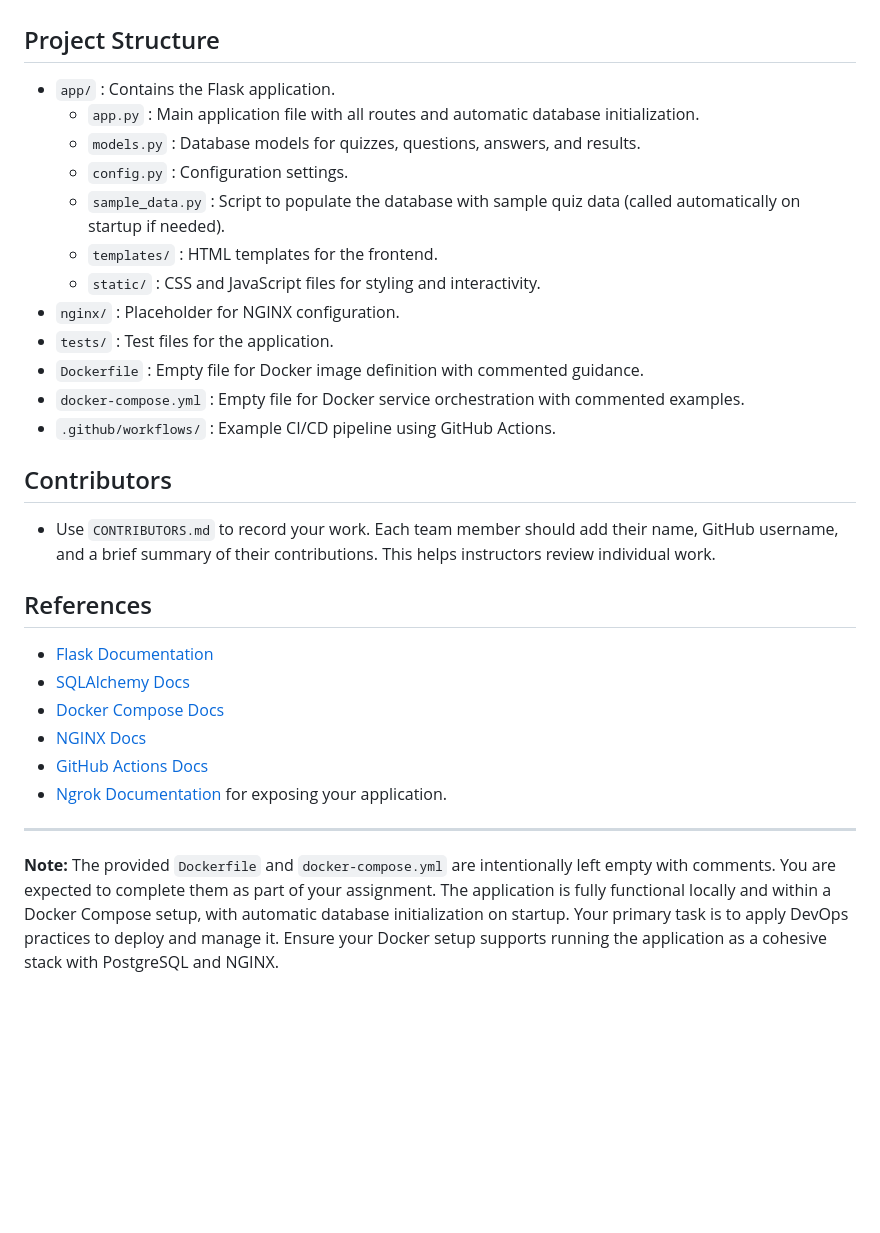
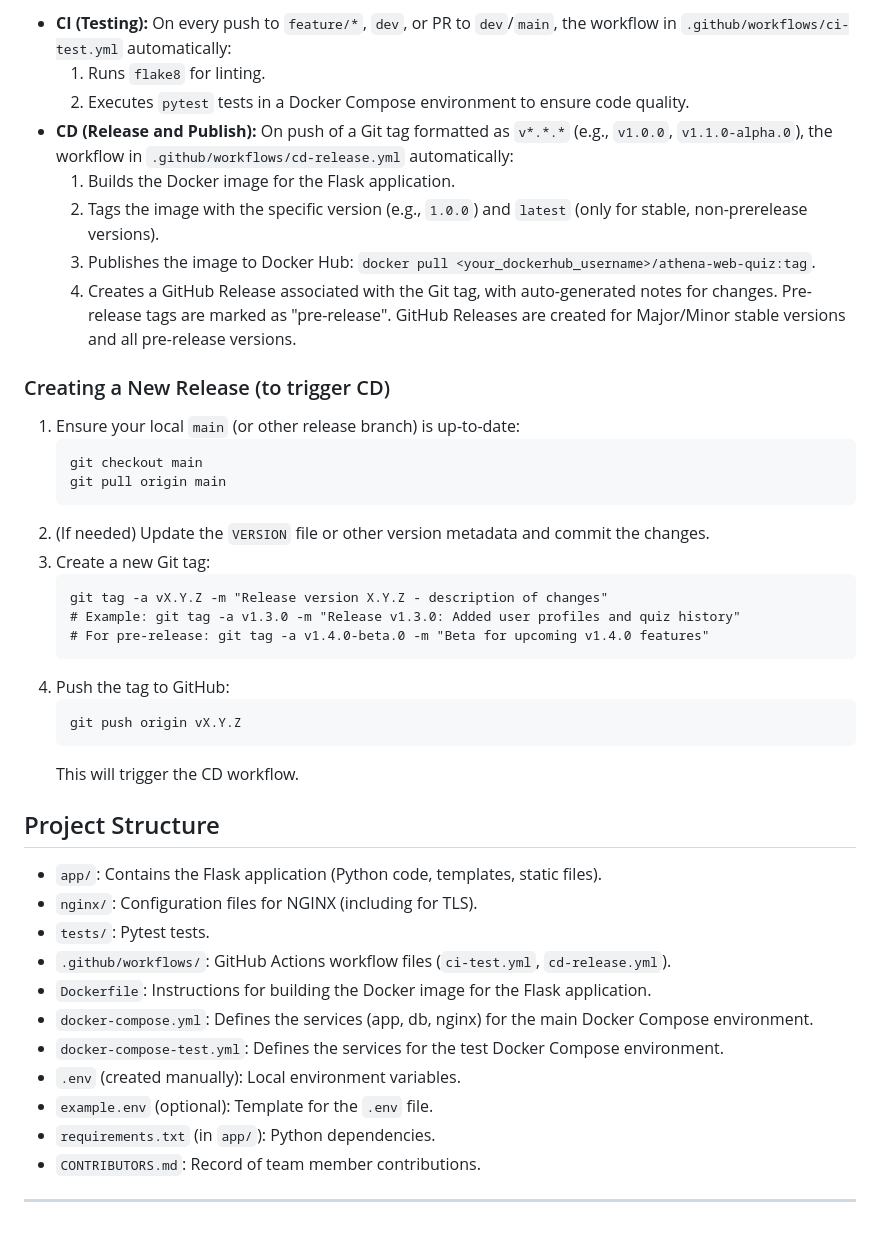
Before and after one commit to FGargov/final-project-flask-postgresql-nginx, a Markdown page: README.md, the part around one of its changes. Drawn GitHub-style; blank space fills up the shorter version.

Commit message:
Update README.md file with information for the project

````diff
--- a/README.md
+++ b/README.md
@@ -57,32 +107,46 @@ This repository provides a **comprehensive DevOps starter skeleton** for the Ath
+-   **CI (Testing):** On every push to `feature/*`, `dev`, or PR to `dev`/`main`, the workflow in `.github/workflows/ci-test.yml` automatically:
+    1.  Runs `flake8` for linting.
+    2.  Executes `pytest` tests in a Docker Compose environment to ensure code quality.
+-   **CD (Release and Publish):** On push of a Git tag formatted as `v*.*.*` (e.g., `v1.0.0`, `v1.1.0-alpha.0`), the workflow in `.github/workflows/cd-release.yml` automatically:
+    1.  Builds the Docker image for the Flask application.
+    2.  Tags the image with the specific version (e.g., `1.0.0`) and `latest` (only for stable, non-prerelease versions).
+    3.  Publishes the image to Docker Hub: `docker pull <your_dockerhub_username>/athena-web-quiz:tag`.
+    4.  Creates a GitHub Release associated with the Git tag, with auto-generated notes for changes. Pre-release tags are marked as "pre-release". GitHub Releases are created for Major/Minor stable versions and all pre-release versions.
+
+### Creating a New Release (to trigger CD)
+
+1.  Ensure your local `main` (or other release branch) is up-to-date:
+    ```
+    git checkout main
+    git pull origin main
+    ```
+2.  (If needed) Update the `VERSION` file or other version metadata and commit the changes.
+3.  Create a new Git tag:
+    ```
+    git tag -a vX.Y.Z -m "Release version X.Y.Z - description of changes"
+    # Example: git tag -a v1.3.0 -m "Release v1.3.0: Added user profiles and quiz history"
+    # For pre-release: git tag -a v1.4.0-beta.0 -m "Beta for upcoming v1.4.0 features"
+    ```
+4.  Push the tag to GitHub:
+    ```
+    git push origin vX.Y.Z
+    ```
+    This will trigger the CD workflow.
 
 ## Project Structure
 
-- `app/` : Contains the Flask application.
-  - `app.py` : Main application file with all routes and automatic database initialization.
-  - `models.py` : Database models for quizzes, questions, answers, and results.
-  - `config.py` : Configuration settings.
-  - `sample_data.py` : Script to populate the database with sample quiz data (called automatically on startup if needed).
-  - `templates/` : HTML templates for the frontend.
-  - `static/` : CSS and JavaScript files for styling and interactivity.
-- `nginx/` : Placeholder for NGINX configuration.
-- `tests/` : Test files for the application.
-- `Dockerfile` : Empty file for Docker image definition with commented guidance.
-- `docker-compose.yml` : Empty file for Docker service orchestration with commented examples.
-- `.github/workflows/` : Example CI/CD pipeline using GitHub Actions.
+-   `app/`: Contains the Flask application (Python code, templates, static files).
+-   `nginx/`: Configuration files for NGINX (including for TLS).
+-   `tests/`: Pytest tests.
+-   `.github/workflows/`: GitHub Actions workflow files (`ci-test.yml`, `cd-release.yml`).
+-   `Dockerfile`: Instructions for building the Docker image for the Flask application.
+-   `docker-compose.yml`: Defines the services (app, db, nginx) for the main Docker Compose environment.
+-   `docker-compose-test.yml`: Defines the services for the test Docker Compose environment.
+-   `.env` (created manually): Local environment variables.
+-   `example.env` (optional): Template for the `.env` file.
+-   `requirements.txt` (in `app/`): Python dependencies.
+-   `CONTRIBUTORS.md`: Record of team member contributions.
 
-## Contributors
 
-- Use `CONTRIBUTORS.md` to record your work. Each team member should add their name, GitHub username, and a brief summary of their contributions. This helps instructors review individual work.
-
-## References
-
-- [Flask Documentation](https://flask.palletsprojects.com/)
-- [SQLAlchemy Docs](https://docs.sqlalchemy.org/)
-- [Docker Compose Docs](https://docs.docker.com/compose/)
-- [NGINX Docs](https://nginx.org/en/docs/)
-- [GitHub Actions Docs](https://docs.github.com/en/actions)
-- [Ngrok Documentation](https://ngrok.com/docs) for exposing your application.
 
 ---
-
-**Note:** The provided `Dockerfile` and `docker-compose.yml` are intentionally left empty with comments. You are expected to complete them as part of your assignment. The application is fully functional locally and within a Docker Compose setup, with automatic database initialization on startup. Your primary task is to apply DevOps practices to deploy and manage it. Ensure your Docker setup supports running the application as a cohesive stack with PostgreSQL and NGINX.
````
Also changed, not shown: other parts of README.md (+101 -51 lines).
